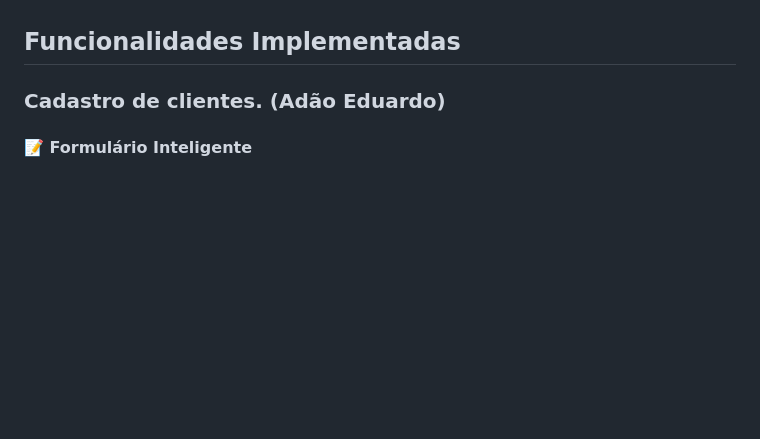
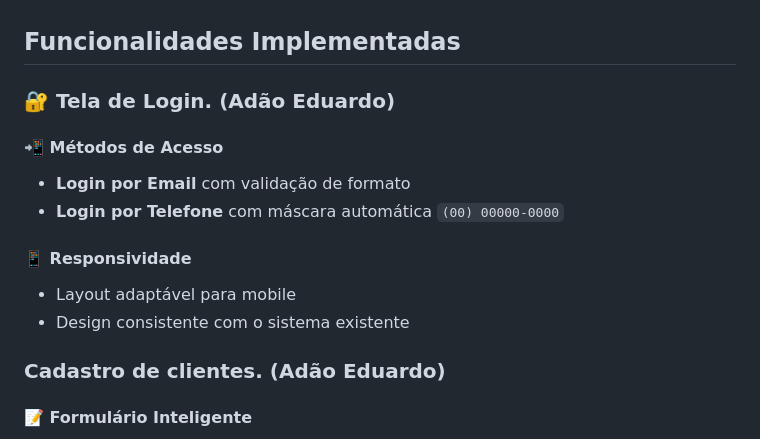
Before and after one commit to Grupo-D-Eng-Software/MVP-Sistema-de-escritorio-de-advocacia, a Markdown page: README.md, the part around the change. GitHub-like rendering; blank space fills up the shorter version.

```diff
--- a/README.md
+++ b/README.md
@@ -3,6 +3,16 @@
 Este repositório contém o MVP (Produto Mínimo Viável) de um sistema desenvolvido para auxiliar advogados na gestão de seus clientes, prazos e audiências. O objetivo principal é proporcionar uma organização eficiente e um acesso rápido às informações relevantes do dia a dia jurídico.
 
 ## Funcionalidades Implementadas
+
+### 🔐 Tela de Login. (Adão Eduardo)
+
+#### 📲 **Métodos de Acesso**
+- **Login por Email** com validação de formato
+- **Login por Telefone** com máscara automática `(00) 00000-0000`
+
+#### 📱 **Responsividade**
+- Layout adaptável para mobile
+- Design consistente com o sistema existente
 
 ### Cadastro de clientes. (Adão Eduardo)
 #### 📝 Formulário Inteligente
```
